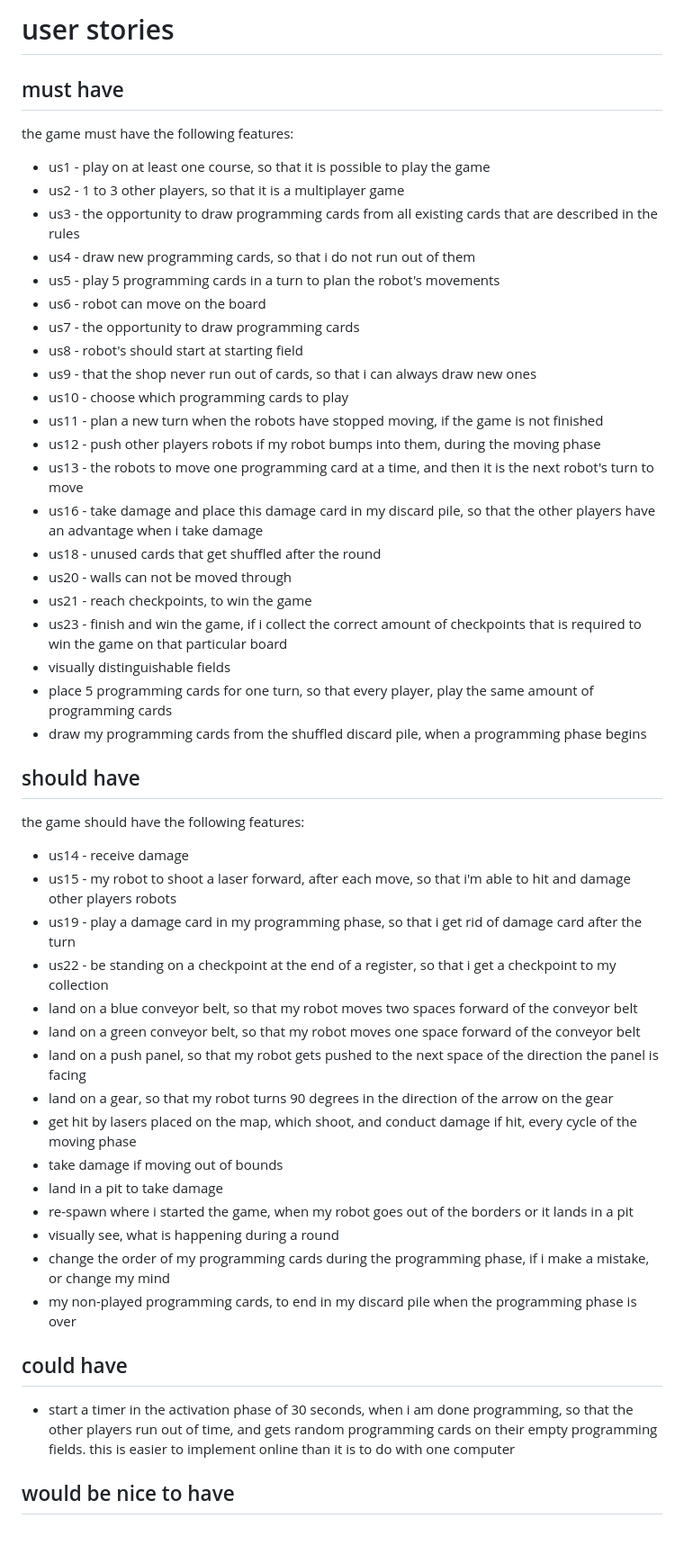
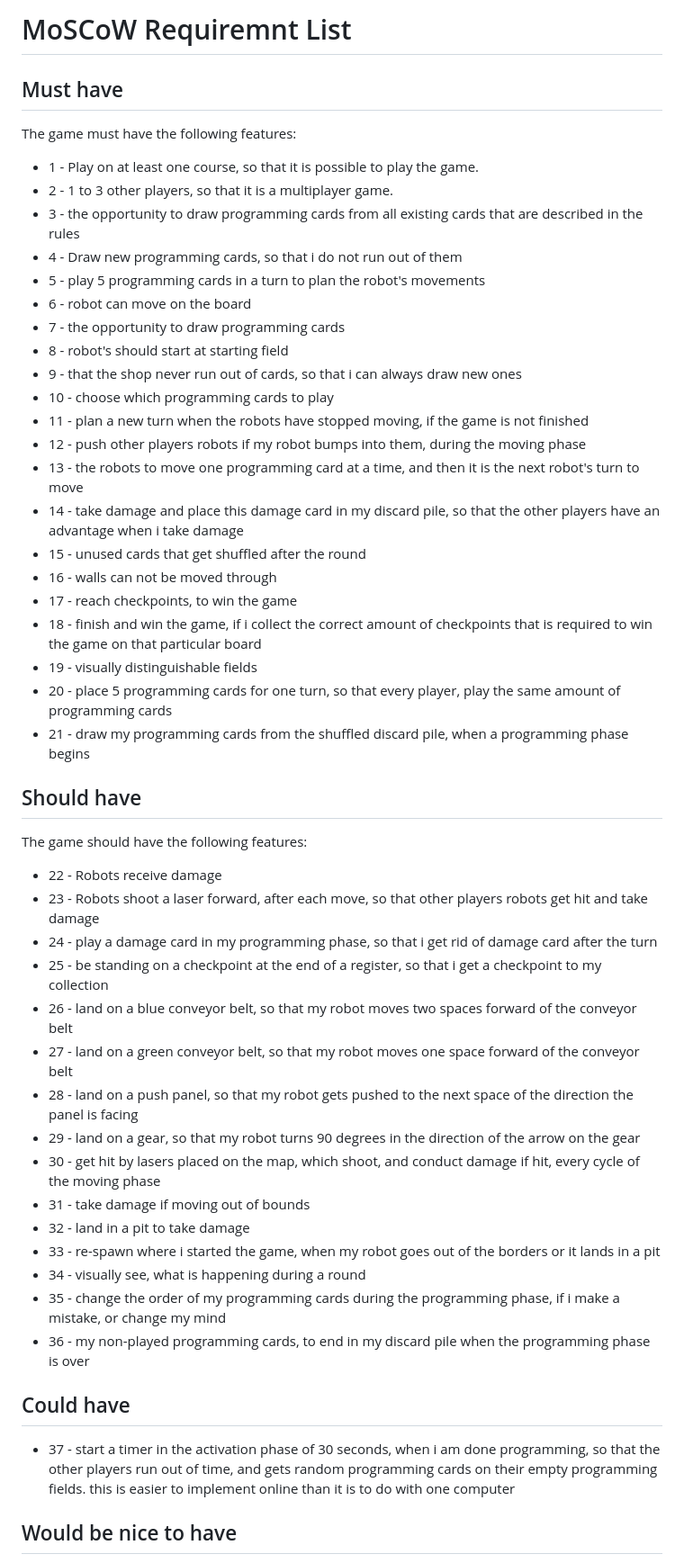
Before and after one commit to xdTobs/_18_roborally, a Markdown page: documentation/MOSCOW.md, the part around the change printed below. Shown: that part at 90% size. Drawn GitHub-style; blank space fills up the shorter version.

Commit message:
Requirement numbers now match

```diff
--- a/documentation/MOSCOW.md
+++ b/documentation/MOSCOW.md
@@ -1,54 +1,54 @@
-# user stories
+# MoSCoW Requiremnt List
 
-## must have
+## Must have
 
-the game must have the following features:
+The game must have the following features:
 
-- us1 - play on at least one course, so that it is possible to play the game
-- us2 - 1 to 3 other players, so that it is a multiplayer game
-- us3 - the opportunity to draw programming cards from all existing cards that are described in the rules
-- us4 - draw new programming cards, so that i do not run out of them
-- us5 - play 5 programming cards in a turn to plan the robot's movements
-- us6 - robot can move on the board
-- us7 - the opportunity to draw programming cards
-- us8 - robot's should start at starting field
-- us9 - that the shop never run out of cards, so that i can always draw new ones
-- us10 - choose which programming cards to play
-- us11 - plan a new turn when the robots have stopped moving, if the game is not finished
-- us12 - push other players robots if my robot bumps into them, during the moving phase
-- us13 - the robots to move one programming card at a time, and then it is the next robot's turn to move
-- us16 - take damage and place this damage card in my discard pile, so that the other players have an advantage when i take damage
-- us18 - unused cards that get shuffled after the round
-- us20 - walls can not be moved through
-- us21 - reach checkpoints, to win the game
-- us23 - finish and win the game, if i collect the correct amount of checkpoints that is required to win the game on that particular board
-- visually distinguishable fields
-- place 5 programming cards for one turn, so that every player, play the same amount of programming cards
-- draw my programming cards from the shuffled discard pile, when a programming phase begins
+- 1 - Play on at least one course, so that it is possible to play the game.
+- 2 - 1 to 3 other players, so that it is a multiplayer game.
+- 3 - the opportunity to draw programming cards from all existing cards that are described in the rules
+- 4 - Draw new programming cards, so that i do not run out of them
+- 5 - play 5 programming cards in a turn to plan the robot's movements
+- 6 - robot can move on the board
+- 7 - the opportunity to draw programming cards
+- 8 - robot's should start at starting field
+- 9 - that the shop never run out of cards, so that i can always draw new ones
+- 10 - choose which programming cards to play
+- 11 - plan a new turn when the robots have stopped moving, if the game is not finished
+- 12 - push other players robots if my robot bumps into them, during the moving phase
+- 13 - the robots to move one programming card at a time, and then it is the next robot's turn to move
+- 14 - take damage and place this damage card in my discard pile, so that the other players have an advantage when i take damage
+- 15 - unused cards that get shuffled after the round
+- 16 - walls can not be moved through
+- 17 - reach checkpoints, to win the game
+- 18 - finish and win the game, if i collect the correct amount of checkpoints that is required to win the game on that particular board
+- 19 - visually distinguishable fields
+- 20 - place 5 programming cards for one turn, so that every player, play the same amount of programming cards
+- 21 - draw my programming cards from the shuffled discard pile, when a programming phase begins
 
-## should have
+## Should have
 
-the game should have the following features:
+The game should have the following features:
 
-- us14 - receive damage
-- us15 - my robot to shoot a laser forward, after each move, so that i'm able to hit and damage other players robots
-- us19 - play a damage card in my programming phase, so that i get rid of damage card after the turn
-- us22 - be standing on a checkpoint at the end of a register, so that i get a checkpoint to my collection
-- land on a blue conveyor belt, so that my robot moves two spaces forward of the conveyor belt
-- land on a green conveyor belt, so that my robot moves one space forward of the conveyor belt
-- land on a push panel, so that my robot gets pushed to the next space of the direction the panel is facing
-- land on a gear, so that my robot turns 90 degrees in the direction of the arrow on the gear
-- get hit by lasers placed on the map, which shoot, and conduct damage if hit, every cycle of the moving phase
-- take damage if moving out of bounds
-- land in a pit to take damage
-- re-spawn where i started the game, when my robot goes out of the borders or it lands in a pit
-- visually see, what is happening during a round
-- change the order of my programming cards during the programming phase, if i make a mistake, or change my mind
-- my non-played programming cards, to end in my discard pile when the programming phase is over
+- 22 - Robots receive damage
+- 23 - Robots shoot a laser forward, after each move, so that other players robots get hit and take damage
+- 24 - play a damage card in my programming phase, so that i get rid of damage card after the turn
+- 25 - be standing on a checkpoint at the end of a register, so that i get a checkpoint to my collection
+- 26 - land on a blue conveyor belt, so that my robot moves two spaces forward of the conveyor belt
+- 27 - land on a green conveyor belt, so that my robot moves one space forward of the conveyor belt
+- 28 - land on a push panel, so that my robot gets pushed to the next space of the direction the panel is facing
+- 29 - land on a gear, so that my robot turns 90 degrees in the direction of the arrow on the gear
+- 30 - get hit by lasers placed on the map, which shoot, and conduct damage if hit, every cycle of the moving phase
+- 31 - take damage if moving out of bounds
+- 32 - land in a pit to take damage
+- 33 - re-spawn where i started the game, when my robot goes out of the borders or it lands in a pit
+- 34 - visually see, what is happening during a round
+- 35 - change the order of my programming cards during the programming phase, if i make a mistake, or change my mind
+- 36 - my non-played programming cards, to end in my discard pile when the programming phase is over
 
-## could have
+## Could have
 
-- start a timer in the activation phase of 30 seconds, when i am done programming, so that the other players run out of time, and gets random programming cards on their empty programming fields. this is easier to implement online than it is to do with one computer
+- 37 - start a timer in the activation phase of 30 seconds, when i am done programming, so that the other players run out of time, and gets random programming cards on their empty programming fields. this is easier to implement online than it is to do with one computer
 
-## would be nice to have
+## Would be nice to have
 
```
Also changed, not shown: other parts of documentation/MOSCOW.md (+8 -8 lines).
